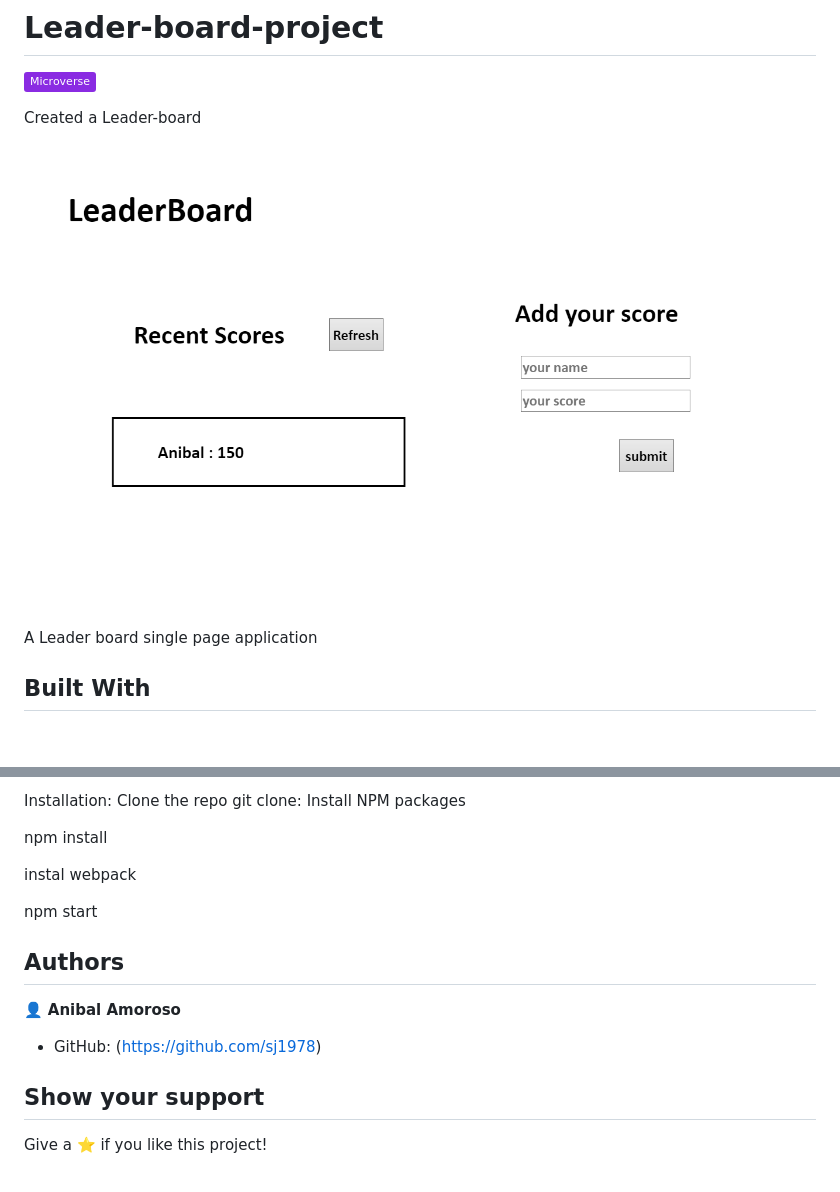
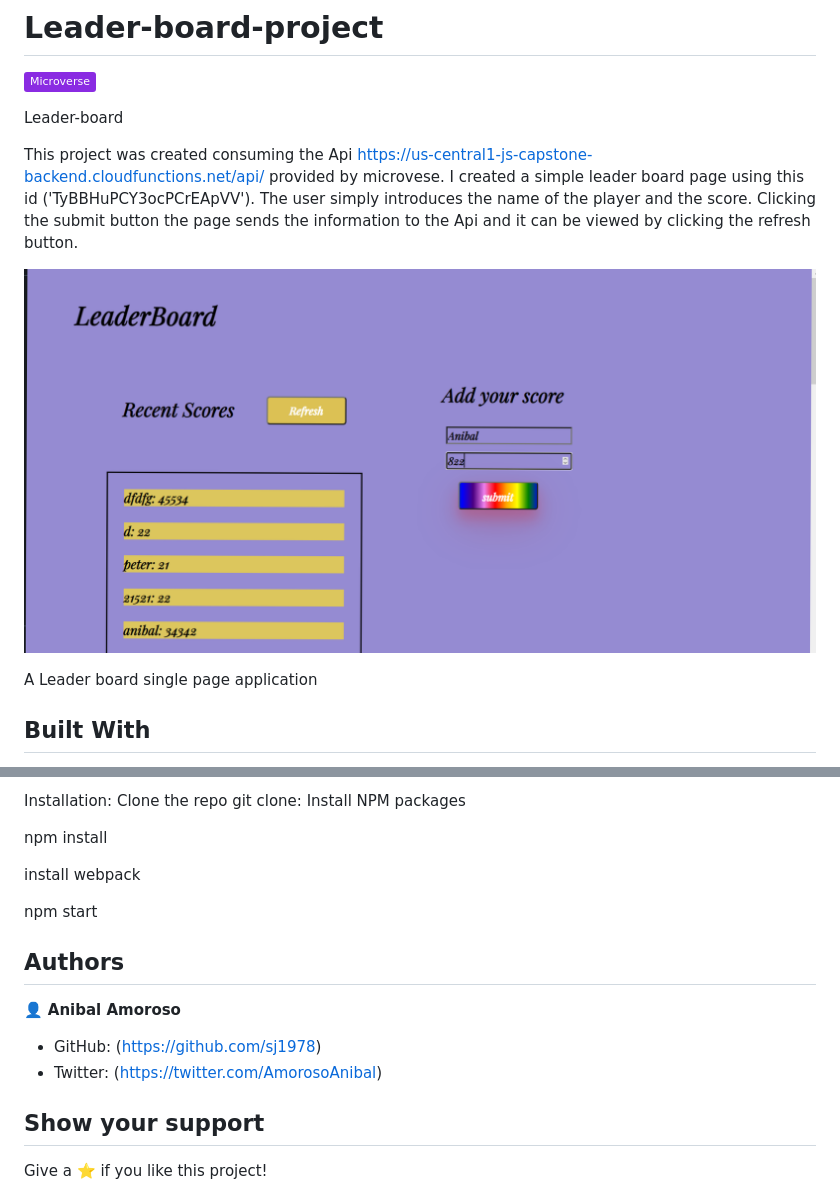
Before and after one commit to sjdev2212/Leader-board-project, a Markdown page: README.md, 2 parts joined by grey strips. Drawn GitHub-style; pictures changed too: img/31.png; badges without logos; blank space fills up the shorter version.

Commit message:
update readme file  add function to display list onload

```diff
--- a/README.md
+++ b/README.md
@@ -3,7 +3,11 @@
 
 
 
-Created a Leader-board
+Leader-board
+
+This project was created consuming the Api https://us-central1-js-capstone-backend.cloudfunctions.net/api/ provided by microvese.
+I created a simple leader board page using this id ('TyBBHuPCY3ocPCrEApVV').
+The user simply introduces the name of the player and the score. Clicking the submit button the page sends the information to the Api and it can be viewed by  clicking the refresh button.
 
 ![screenshot](/img/31.png)
 
@@ -39,7 +43,7 @@ Install NPM packages
 
 npm install
 
-instal webpack
+install webpack
 
 npm start
 
@@ -52,7 +56,10 @@ npm start
 
 👤 **Anibal Amoroso**
 
+
 - GitHub: (https://github.com/sj1978)
+- Twitter: (https://twitter.com/AmorosoAnibal)
+
 
 
 
```
Also changed, not shown: 1 other file.
